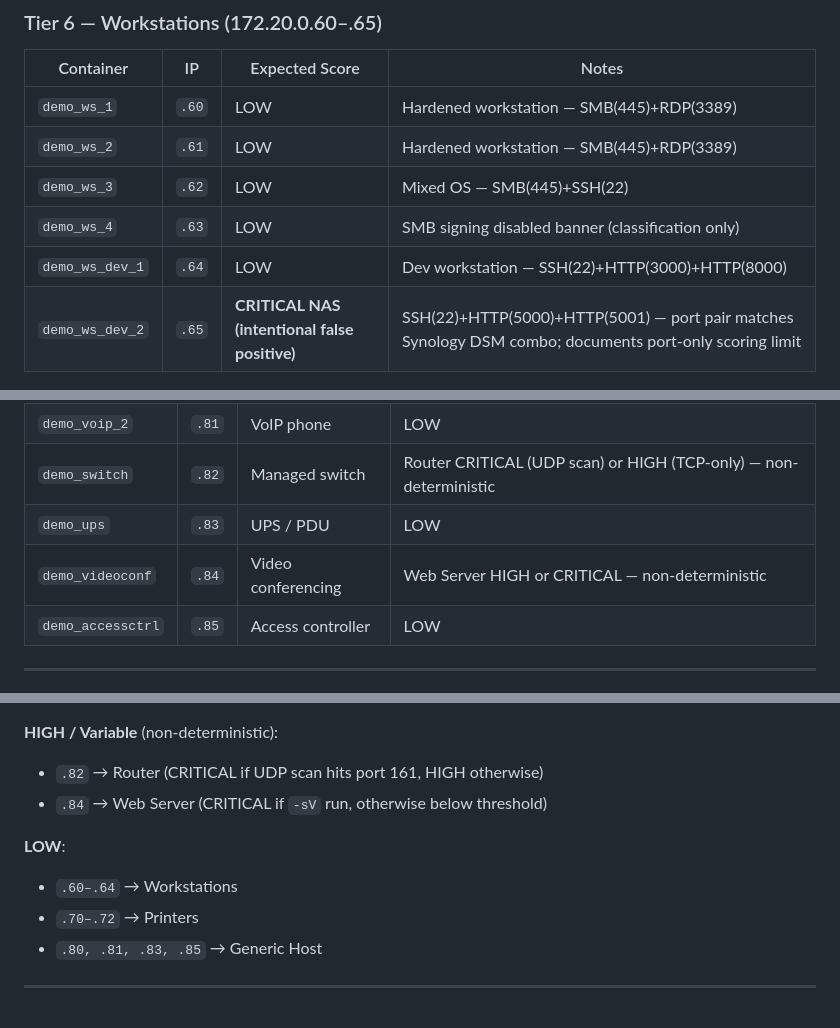
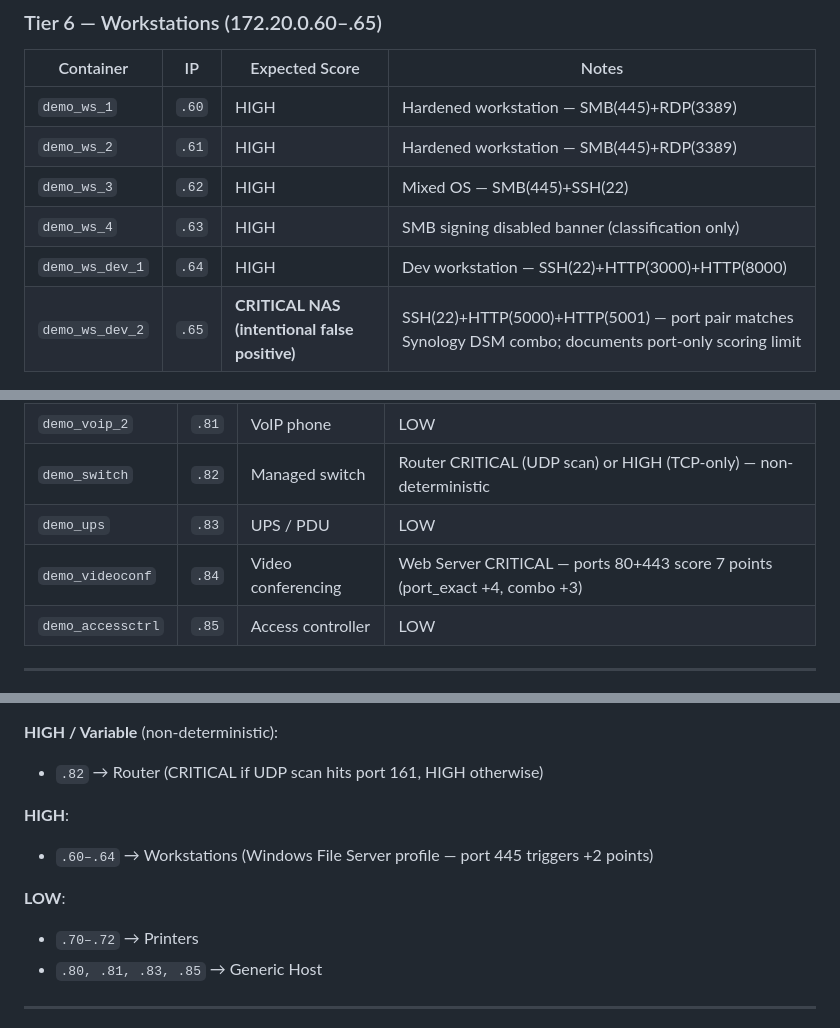
Before and after one commit to karimnagdii/Reconesis, a Markdown page: demo_lab/README.md, 3 parts joined by grey strips. Rendered like a GitHub page.

Commit message:
fix: correct scoring predictions in demo lab README

```diff
--- a/demo_lab/README.md
+++ b/demo_lab/README.md
@@ -53,11 +53,11 @@ The lab creates an isolated Docker bridge network (`172.20.0.0/24`) with **31 co
 
 | Container | IP | Expected Score | Notes |
 |---|---|---|---|
-| `demo_ws_1` | `.60` | LOW | Hardened workstation — SMB(445)+RDP(3389) |
-| `demo_ws_2` | `.61` | LOW | Hardened workstation — SMB(445)+RDP(3389) |
-| `demo_ws_3` | `.62` | LOW | Mixed OS — SMB(445)+SSH(22) |
-| `demo_ws_4` | `.63` | LOW | SMB signing disabled banner (classification only) |
-| `demo_ws_dev_1` | `.64` | LOW | Dev workstation — SSH(22)+HTTP(3000)+HTTP(8000) |
+| `demo_ws_1` | `.60` | HIGH | Hardened workstation — SMB(445)+RDP(3389) |
+| `demo_ws_2` | `.61` | HIGH | Hardened workstation — SMB(445)+RDP(3389) |
+| `demo_ws_3` | `.62` | HIGH | Mixed OS — SMB(445)+SSH(22) |
+| `demo_ws_4` | `.63` | HIGH | SMB signing disabled banner (classification only) |
+| `demo_ws_dev_1` | `.64` | HIGH | Dev workstation — SSH(22)+HTTP(3000)+HTTP(8000) |
 | `demo_ws_dev_2` | `.65` | **CRITICAL NAS (intentional false positive)** | SSH(22)+HTTP(5000)+HTTP(5001) — port pair matches Synology DSM combo; documents port-only scoring limit |
 
 ### Tier 7 — Printers / Copiers (172.20.0.70–.72)
@@ -76,7 +76,7 @@ The lab creates an isolated Docker bridge network (`172.20.0.0/24`) with **31 co
 | `demo_voip_2` | `.81` | VoIP phone | LOW |
 | `demo_switch` | `.82` | Managed switch | Router CRITICAL (UDP scan) or HIGH (TCP-only) — non-deterministic |
 | `demo_ups` | `.83` | UPS / PDU | LOW |
-| `demo_videoconf` | `.84` | Video conferencing | Web Server HIGH or CRITICAL — non-deterministic |
+| `demo_videoconf` | `.84` | Video conferencing | Web Server CRITICAL — ports 80+443 score 7 points (port_exact +4, combo +3) |
 | `demo_accessctrl` | `.85` | Access controller | LOW |
 
 ---
@@ -154,10 +154,11 @@ When pointed at `172.20.0.0/24`:
 
 **HIGH / Variable** (non-deterministic):
 - `.82` → Router (CRITICAL if UDP scan hits port 161, HIGH otherwise)
-- `.84` → Web Server (CRITICAL if `-sV` run, otherwise below threshold)
+
+**HIGH**:
+- `.60–.64` → Workstations (Windows File Server profile — port 445 triggers +2 points)
 
 **LOW**:
-- `.60–.64` → Workstations
 - `.70–.72` → Printers
 - `.80, .81, .83, .85` → Generic Host
 
```
